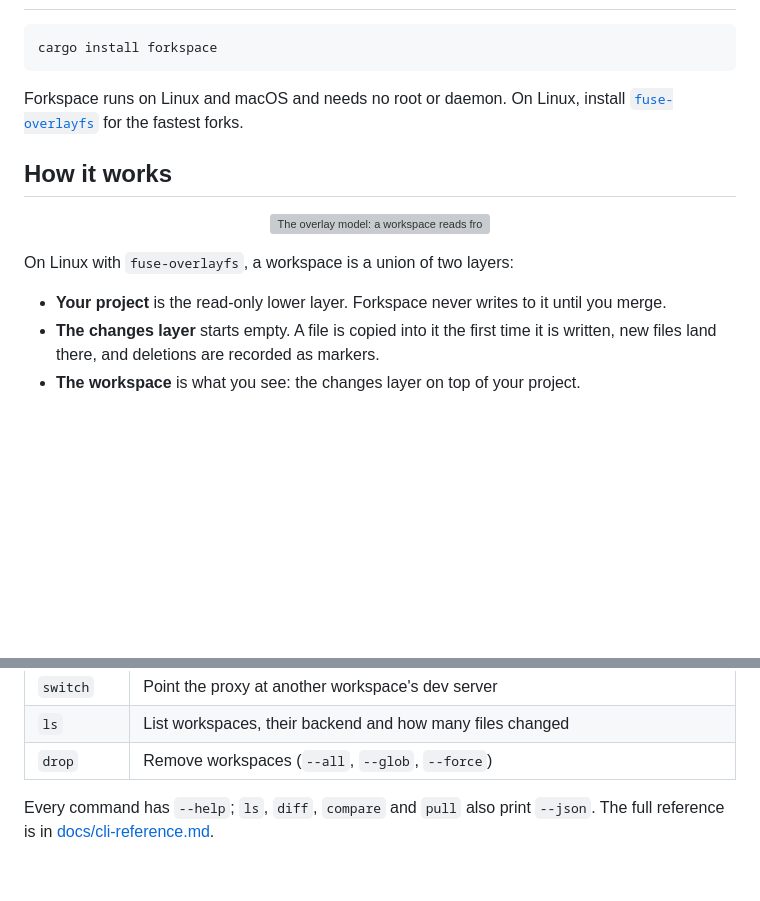
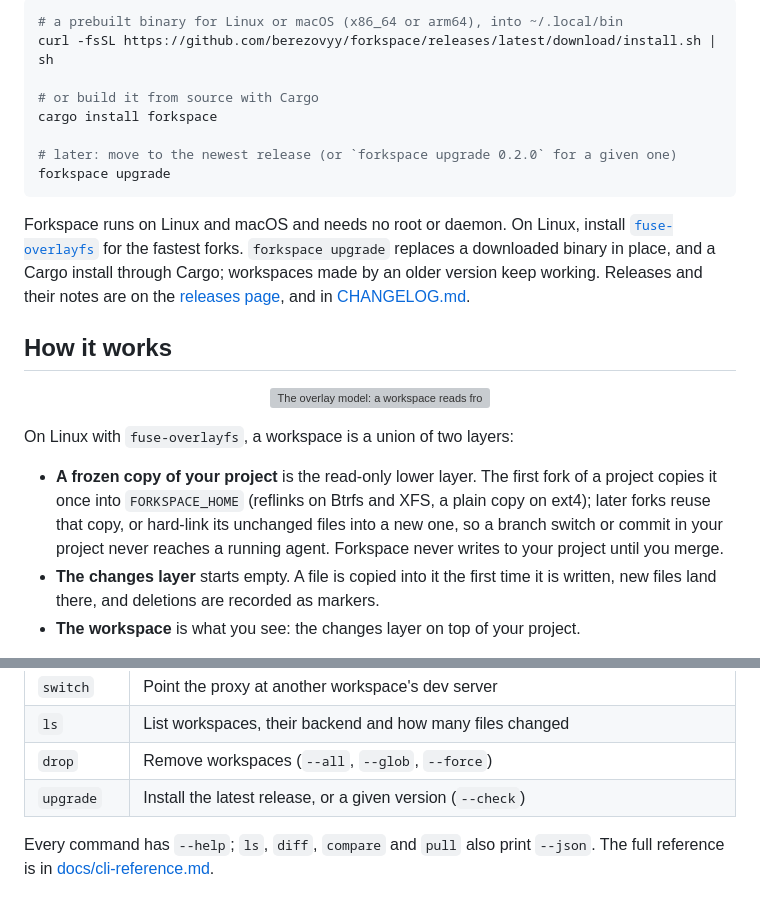
Before and after one commit to berezovyy/forkspace, a Markdown page: README.md, 2 parts joined by grey strips. Rendered like a GitHub page; blank space fills up the shorter version; grey boxes are pictures that could not be loaded.

Commit message:
docs: refresh the README with the new logo, films, install, and frozen copies

````diff
--- a/README.md
+++ b/README.md
@@ -60,9 +59,20 @@ Run `forkspace enter experiment` without a command to open a shell inside the wo
 ```bash
+# a prebuilt binary for Linux or macOS (x86_64 or arm64), into ~/.local/bin
+curl -fsSL https://github.com/berezovyy/forkspace/releases/latest/download/install.sh | sh
+
+# or build it from source with Cargo
 cargo install forkspace
+
+# later: move to the newest release (or `forkspace upgrade 0.2.0` for a given one)
+forkspace upgrade
 ```
 
 Forkspace runs on Linux and macOS and needs no root or daemon. On Linux, install
 [`fuse-overlayfs`](https://github.com/containers/fuse-overlayfs) for the fastest forks.
+`forkspace upgrade` replaces a downloaded binary in place, and a Cargo install through Cargo;
+workspaces made by an older version keep working. Releases and their notes are on the
+[releases page](https://github.com/berezovyy/forkspace/releases), and in
+[CHANGELOG.md](CHANGELOG.md).
 
 ## How it works
 
@@ -72,7 +82,11 @@ Forkspace runs on Linux and macOS and needs no root or daemon. On Linux, install
 
 On Linux with `fuse-overlayfs`, a workspace is a union of two layers:
 
-- **Your project** is the read-only lower layer. Forkspace never writes to it until you merge.
+- **A frozen copy of your project** is the read-only lower layer. The first fork of a project
+  copies it once into `FORKSPACE_HOME` (reflinks on Btrfs and XFS, a plain copy on ext4);
+  later forks reuse that copy, or hard-link its unchanged files into a new one, so a branch
+  switch or commit in your project never reaches a running agent. Forkspace never writes to
+  your project until you merge.
 - **The changes layer** starts empty. A file is copied into it the first time it is written,
   new files land there, and deletions are recorded as markers.
 - **The workspace** is what you see: the changes layer on top of your project.
@@ -164,6 +178,7 @@ forkspace diff step-2 --cumulative
 | `switch`  | Point the proxy at another workspace's dev server                          |
 | `ls`      | List workspaces, their backend and how many files changed                  |
 | `drop`    | Remove workspaces (`--all`, `--glob`, `--force`)                            |
+| `upgrade` | Install the latest release, or a given version (`--check`)                  |
 
 Every command has `--help`; `ls`, `diff`, `compare` and `pull` also print `--json`. The full reference is in
 [docs/cli-reference.md](docs/cli-reference.md).
````
Also changed, not shown: other parts of README.md (+10 -11 lines).
